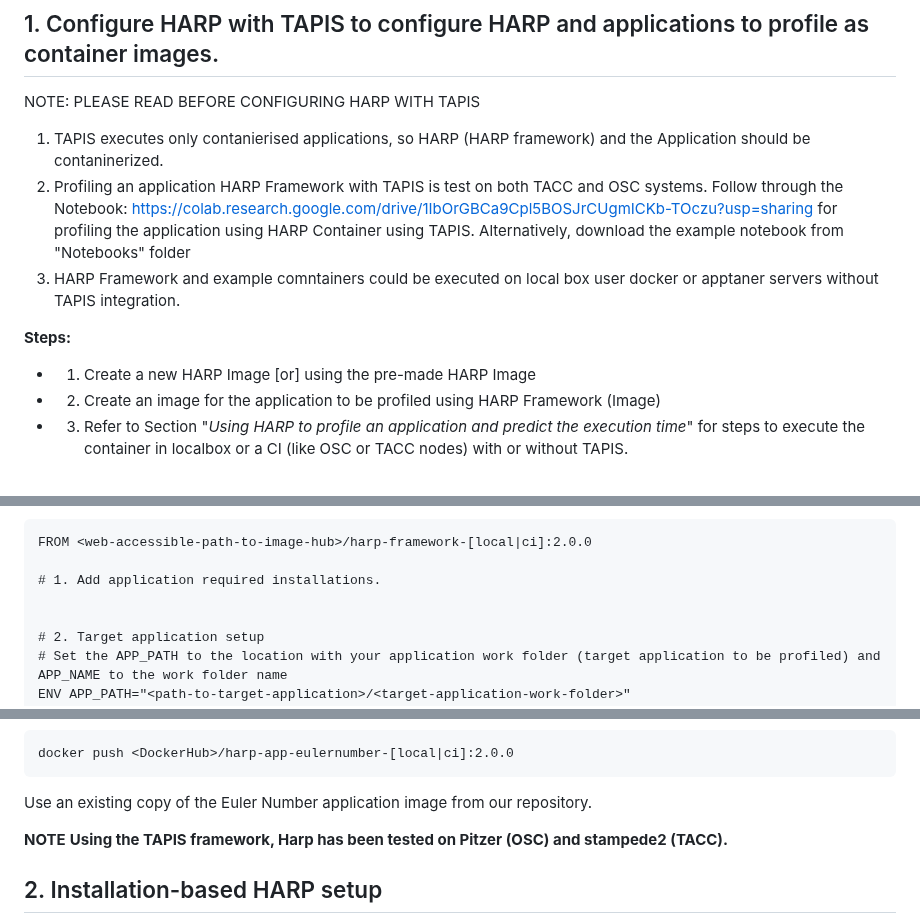
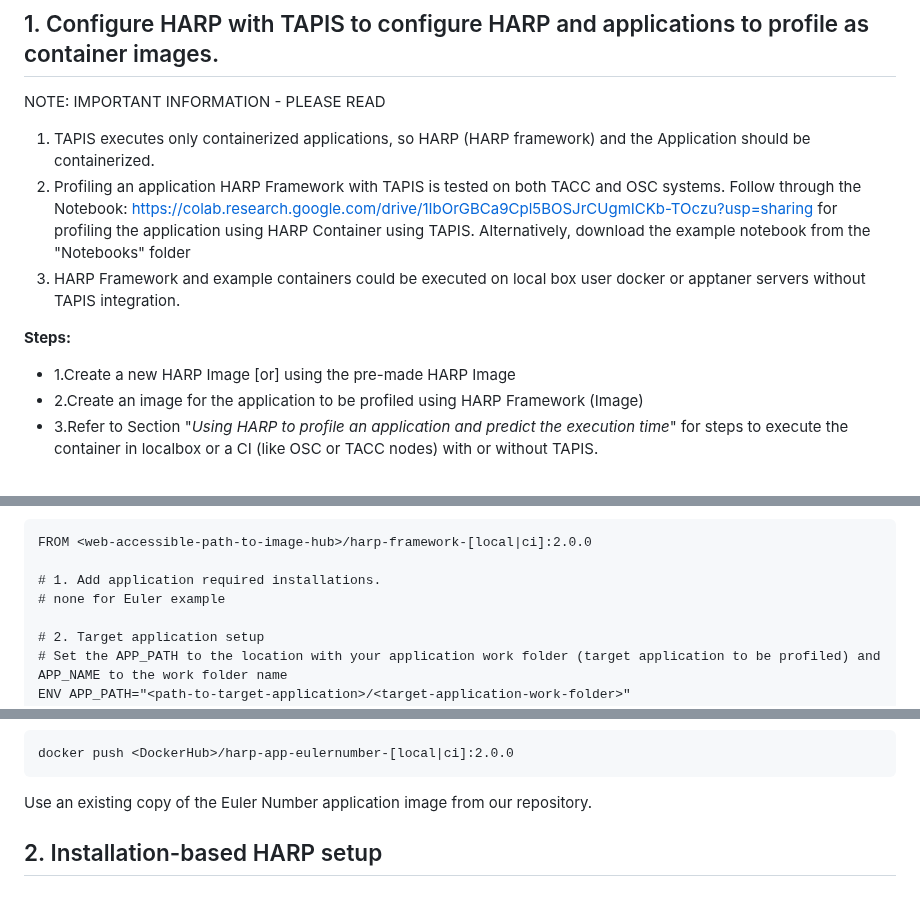
Before and after one commit to manikyaswathi/harp, a Markdown page: README.md, 3 parts joined by grey strips. GitHub-like rendering; blank space fills up the shorter version.

````diff
--- a/README.md
+++ b/README.md
@@ -38,19 +38,19 @@ Note: The Framework is built on TensorFlow Framework.
 
 ## 1. Configure HARP with TAPIS to configure HARP and applications to profile as container images.
 
-NOTE: PLEASE READ BEFORE CONFIGURING HARP WITH TAPIS
+NOTE: IMPORTANT INFORMATION - PLEASE READ
 
-1. TAPIS executes only contanierised applications, so HARP (HARP framework) and the Application should be contaninerized.
-2. Profiling an application HARP Framework with TAPIS is test on both TACC and OSC systems.
+1. TAPIS executes only containerized applications, so HARP (HARP framework) and the Application should be containerized.
+2. Profiling an application HARP Framework with TAPIS is tested on both TACC and OSC systems.
   Follow through the Notebook: https://colab.research.google.com/drive/1IbOrGBCa9Cpl5BOSJrCUgmICKb-TOczu?usp=sharing for profiling the application using HARP Container using TAPIS.
-  Alternatively, download the example notebook from "Notebooks" folder
-3. HARP Framework and example comntainers could be executed on local box user docker or apptaner servers without TAPIS integration.
+  Alternatively, download the example notebook from the "Notebooks" folder
+3. HARP Framework and example containers could be executed on local box user docker or apptaner servers without TAPIS integration.
 
 
 **Steps:**
 
-- 1. Create a new HARP Image [or] using the pre-made HARP Image
-- 2. Create an image for the application to be profiled using HARP Framework (Image)
-- 3. Refer to Section "_Using HARP to profile an application and predict the execution time_" for steps to execute the container in localbox or a CI (like OSC or TACC nodes) with or without TAPIS.<br /><br />
+- 1.Create a new HARP Image [or] using the pre-made HARP Image
+- 2.Create an image for the application to be profiled using HARP Framework (Image)
+- 3.Refer to Section "_Using HARP to profile an application and predict the execution time_" for steps to execute the container in localbox or a CI (like OSC or TACC nodes) with or without TAPIS.<br /><br />
 
 
@@ -96,7 +96,7 @@ b. Create a DockerFile for the target application from the following template
 FROM <web-accessible-path-to-image-hub>/harp-framework-[local|ci]:2.0.0
 
 # 1. Add application required installations.
-
+# none for Euler example
 
 # 2. Target application setup
 # Set the APP_PATH to the location with your application work folder (target application to be profiled) and APP_NAME to the work folder name
@@ -125,10 +125,6 @@ docker push <DockerHub>/harp-app-eulernumber-[local|ci]:2.0.0
 ```
 
 Use an existing copy of the Euler Number application image from our repository.
-
-
-**NOTE**
-**Using the TAPIS framework, Harp has been tested on Pitzer (OSC) and stampede2 (TACC).**
 
 
 ## 2. Installation-based HARP setup
````
Also changed, not shown: other parts of README.md (+3 -3 lines).
